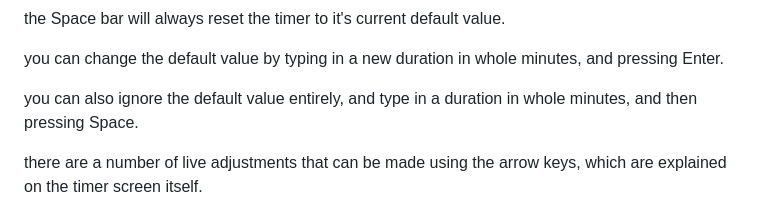
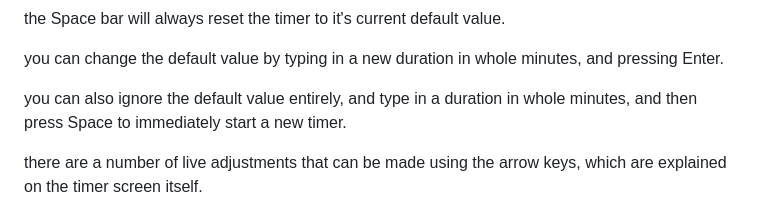
Before and after one commit to jonathan-annett/timer, a Markdown page: README.md, the part around the change. GitHub-like rendering.

```diff
--- a/README.md
+++ b/README.md
@@ -42,7 +42,7 @@ the Space bar will always reset the timer to it's current default value.
 
 you can change the default value by typing in a new duration in whole minutes, and pressing Enter.
 
-you can also ignore the default value entirely, and type in a duration in whole minutes, and then pressing Space.
+you can also ignore the default value entirely, and type in a duration in whole minutes, and then press Space to immediately start a new timer.
 
 there are a number of live adjustments that can be made using the arrow keys, which are explained on the timer screen itself.
 
```
